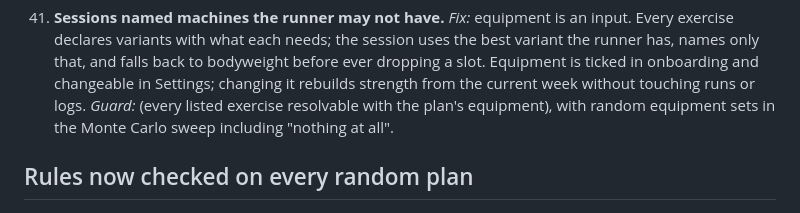
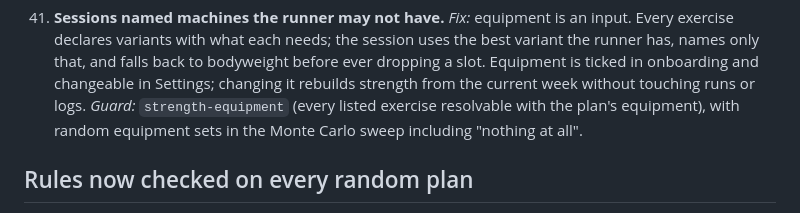
Before and after one commit to sarhana12-hub/long-run, a Markdown page: docs/DEFECT-LOG.md, the part around the change. Drawn GitHub-style.

Commit message:
Defect log: restore the guard name in item 41
Co-Authored-By: Claude Fable 5.1 <noreply@anthropic.com>

```diff
--- a/docs/DEFECT-LOG.md
+++ b/docs/DEFECT-LOG.md
@@ -132,7 +132,7 @@ Run both with `npm test`.
     runner has, names only that, and falls back to bodyweight before ever dropping a slot.
     Equipment is ticked in onboarding and changeable in Settings; changing it rebuilds
     strength from the current week without touching runs or logs. *Guard:*
-     (every listed exercise resolvable with the plan's equipment), with
+    `strength-equipment` (every listed exercise resolvable with the plan's equipment), with
     random equipment sets in the Monte Carlo sweep including "nothing at all".
 
 ## Rules now checked on every random plan
```
